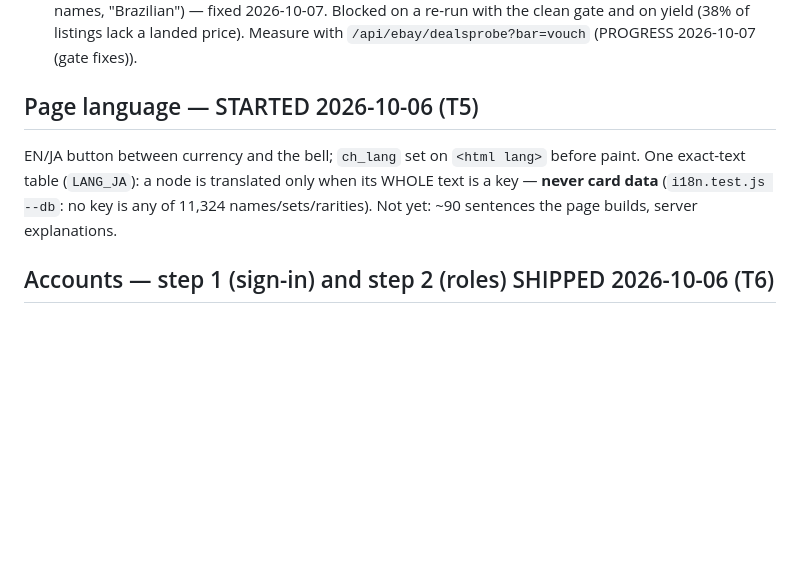
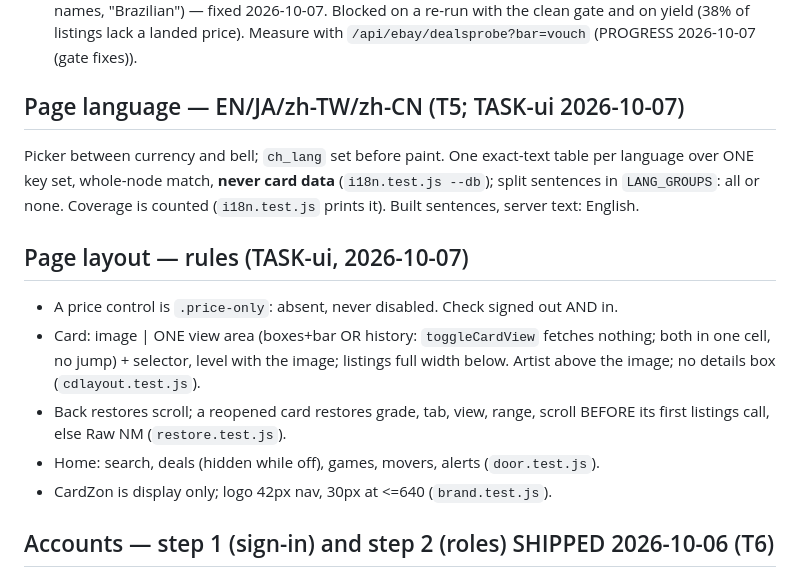
Before and after one commit to chilimiroy/cardhunt-backend, a Markdown page: CLAUDE.md, the part around the change. Rendered like a GitHub page; blank space fills up the shorter version.

Commit message:
CLAUDE.md: the TASK-ui layout decisions as rules — price controls absent not disabled, the card page's one view area, return-to-place, home order, CardZon display-only, four page languages
Co-Authored-By: Claude Opus 5.5 <noreply@anthropic.com>

```diff
--- a/CLAUDE.md
+++ b/CLAUDE.md
@@ -425,11 +425,21 @@ schtasks /Run   /TN "CardHunt nightly refresh"
   on yield (38% of listings lack a landed price). Measure with
   `/api/ebay/dealsprobe?bar=vouch` (PROGRESS 2026-10-07 (gate fixes)).
 
-## Page language — STARTED 2026-10-06 (T5)
-EN/JA button between currency and the bell; `ch_lang` set on `<html lang>` before
-paint. One exact-text table (`LANG_JA`): a node is translated only when its WHOLE
-text is a key — **never card data** (`i18n.test.js --db`: no key is any of 11,324
-names/sets/rarities). Not yet: ~90 sentences the page builds, server explanations.
+## Page language — EN/JA/zh-TW/zh-CN (T5; TASK-ui 2026-10-07)
+Picker between currency and bell; `ch_lang` set before paint. One exact-text table
+per language over ONE key set, whole-node match, **never card data**
+(`i18n.test.js --db`); split sentences in `LANG_GROUPS`: all or none. Coverage is
+counted (`i18n.test.js` prints it). Built sentences, server text: English.
+
+## Page layout — rules (TASK-ui, 2026-10-07)
+- A price control is `.price-only`: absent, never disabled. Check signed out AND in.
+- Card: image | ONE view area (boxes+bar OR history: `toggleCardView` fetches
+  nothing; both in one cell, no jump) + selector, level with the image; listings
+  full width below. Artist above the image; no details box (`cdlayout.test.js`).
+- Back restores scroll; a reopened card restores grade, tab, view, range, scroll
+  BEFORE its first listings call, else Raw NM (`restore.test.js`).
+- Home: search, deals (hidden while off), games, movers, alerts (`door.test.js`).
+- CardZon is display only; logo 42px nav, 30px at <=640 (`brand.test.js`).
 
 ## Accounts — step 1 (sign-in) and step 2 (roles) SHIPPED 2026-10-06 (T6)
 `auth.js` verifies the token: **ES256 via the project's JWKS** (legacy
```
